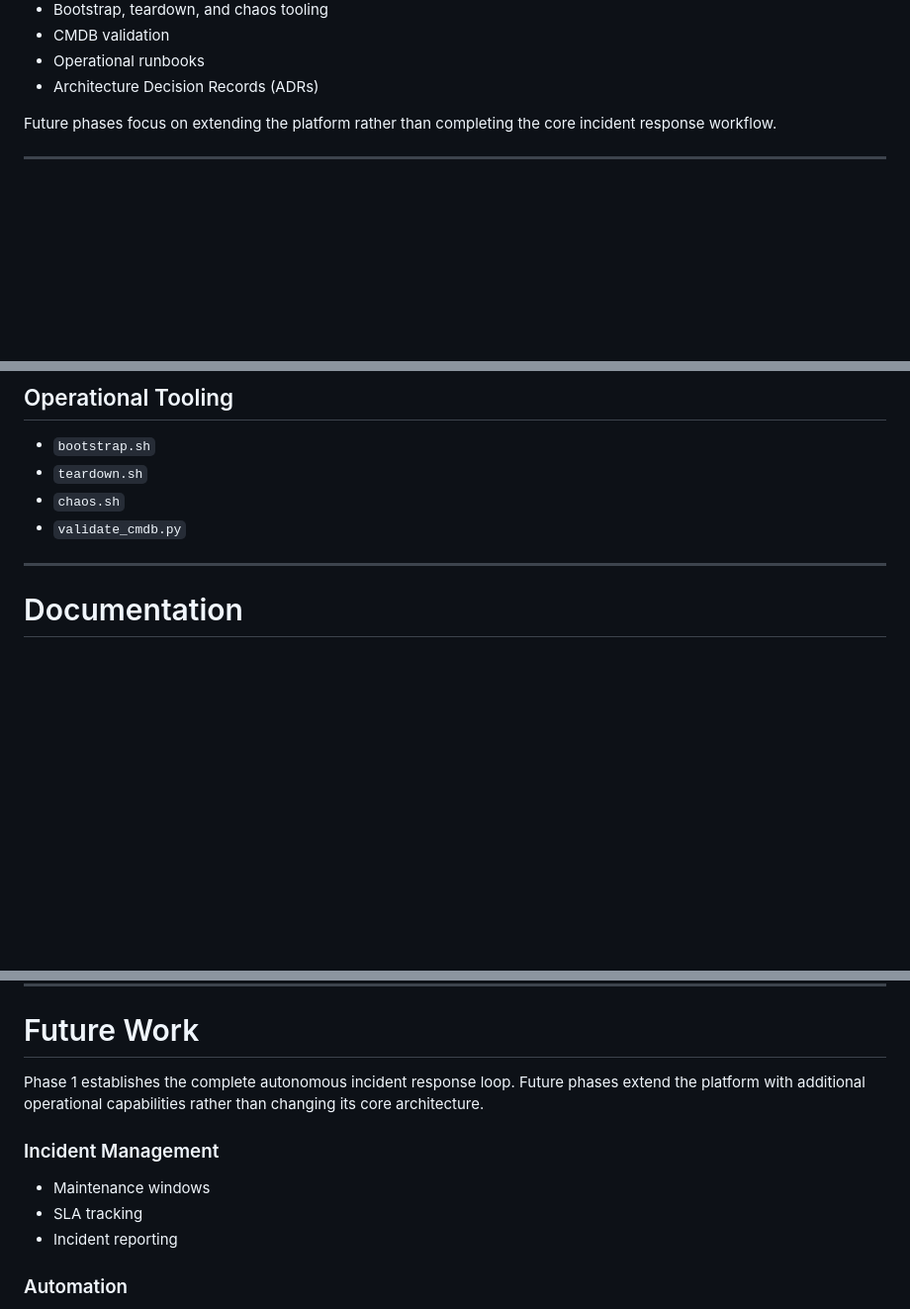
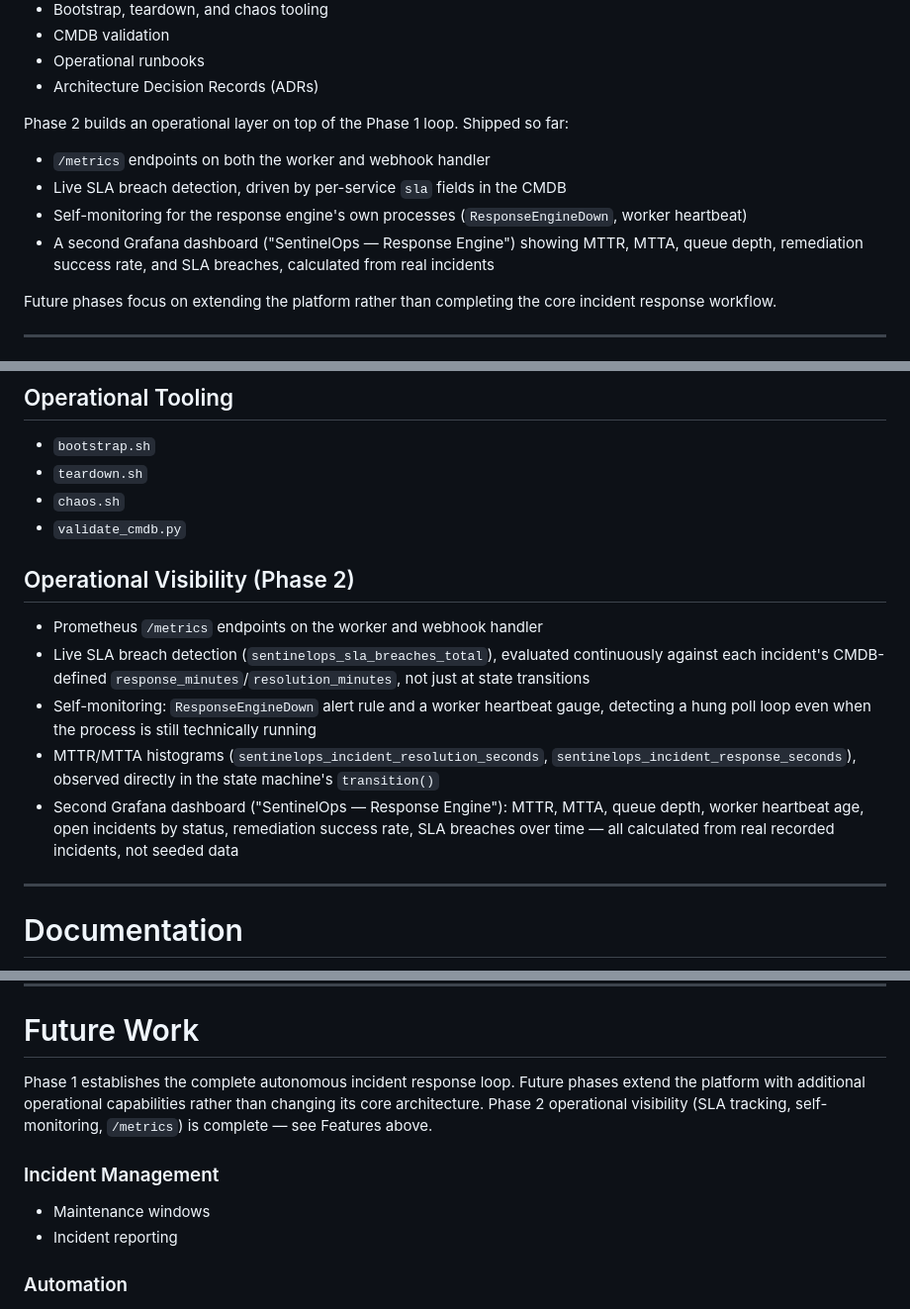
Before and after one commit to viceda-s/SentinelOps, a Markdown page: README.md, 3 parts joined by grey strips. Shown at 99% size. Drawn GitHub-style; blank space fills up the shorter version.

Commit message:
docs: update README to reflect completion of Phase 2 operational visibility features

```diff
--- a/README.md
+++ b/README.md
@@ -30,6 +30,13 @@ Phase 1 includes:
 * CMDB validation
 * Operational runbooks
 * Architecture Decision Records (ADRs)
+
+Phase 2 builds an operational layer on top of the Phase 1 loop. Shipped so far:
+
+* `/metrics` endpoints on both the worker and webhook handler
+* Live SLA breach detection, driven by per-service `sla` fields in the CMDB
+* Self-monitoring for the response engine's own processes (`ResponseEngineDown`, worker heartbeat)
+* A second Grafana dashboard ("SentinelOps — Response Engine") showing MTTR, MTTA, queue depth, remediation success rate, and SLA breaches, calculated from real incidents
 
 Future phases focus on extending the platform rather than completing the core incident response workflow.
 
@@ -122,6 +129,14 @@ Recovery verification supports:
 * `teardown.sh`
 * `chaos.sh`
 * `validate_cmdb.py`
+
+## Operational Visibility (Phase 2)
+
+* Prometheus `/metrics` endpoints on the worker and webhook handler
+* Live SLA breach detection (`sentinelops_sla_breaches_total`), evaluated continuously against each incident's CMDB-defined `response_minutes`/`resolution_minutes`, not just at state transitions
+* Self-monitoring: `ResponseEngineDown` alert rule and a worker heartbeat gauge, detecting a hung poll loop even when the process is still technically running
+* MTTR/MTTA histograms (`sentinelops_incident_resolution_seconds`, `sentinelops_incident_response_seconds`), observed directly in the state machine's `transition()`
+* Second Grafana dashboard ("SentinelOps — Response Engine"): MTTR, MTTA, queue depth, worker heartbeat age, open incidents by status, remediation success rate, SLA breaches over time — all calculated from real recorded incidents, not seeded data
 
 ---
 # Documentation
@@ -275,12 +290,11 @@ These trade-offs are appropriate for a learning environment but would be replace
 
 # Future Work
 
-Phase 1 establishes the complete autonomous incident response loop. Future phases extend the platform with additional operational capabilities rather than changing its core architecture.
+Phase 1 establishes the complete autonomous incident response loop. Future phases extend the platform with additional operational capabilities rather than changing its core architecture. Phase 2 operational visibility (SLA tracking, self-monitoring, `/metrics`) is complete — see Features above.
 
 ### Incident Management
 
 * Maintenance windows
-* SLA tracking
 * Incident reporting
 
 ### Automation
```
Also changed, not shown: other parts of README.md (+2 -2 lines).
